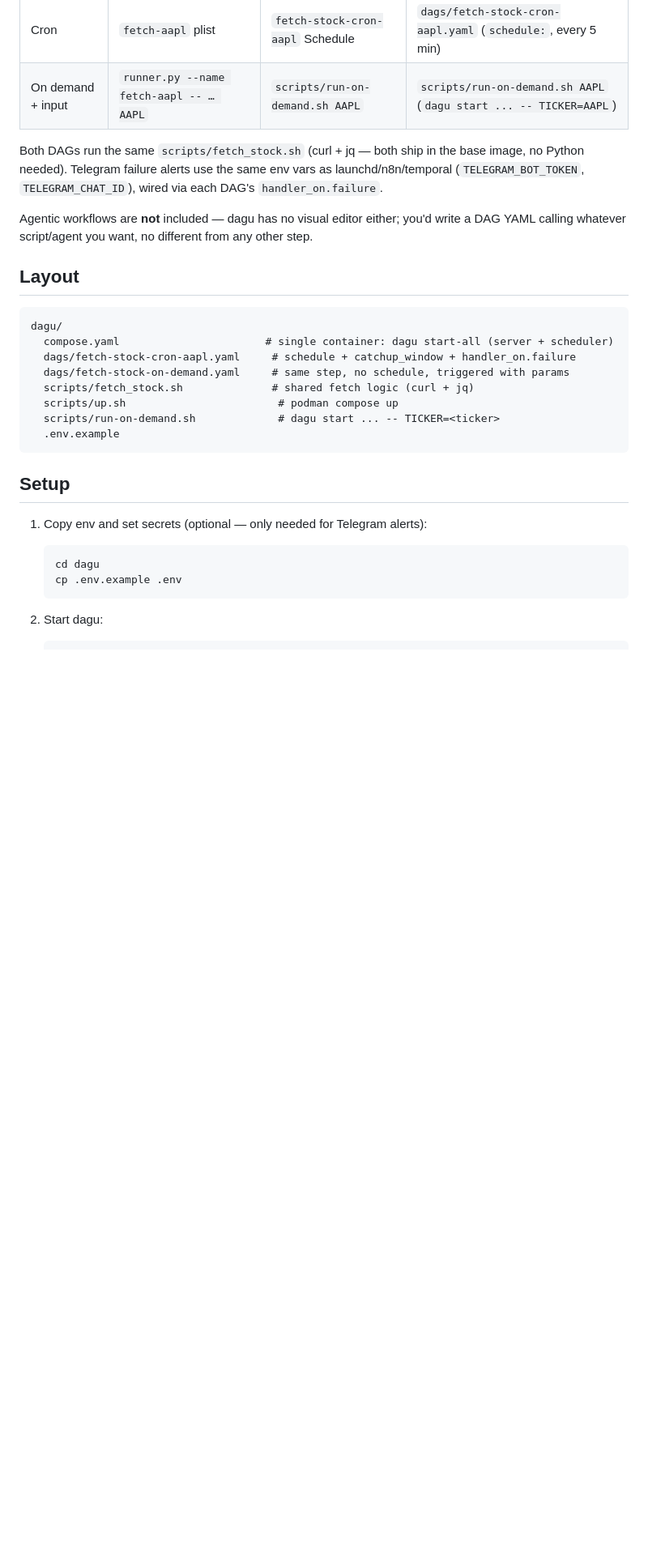
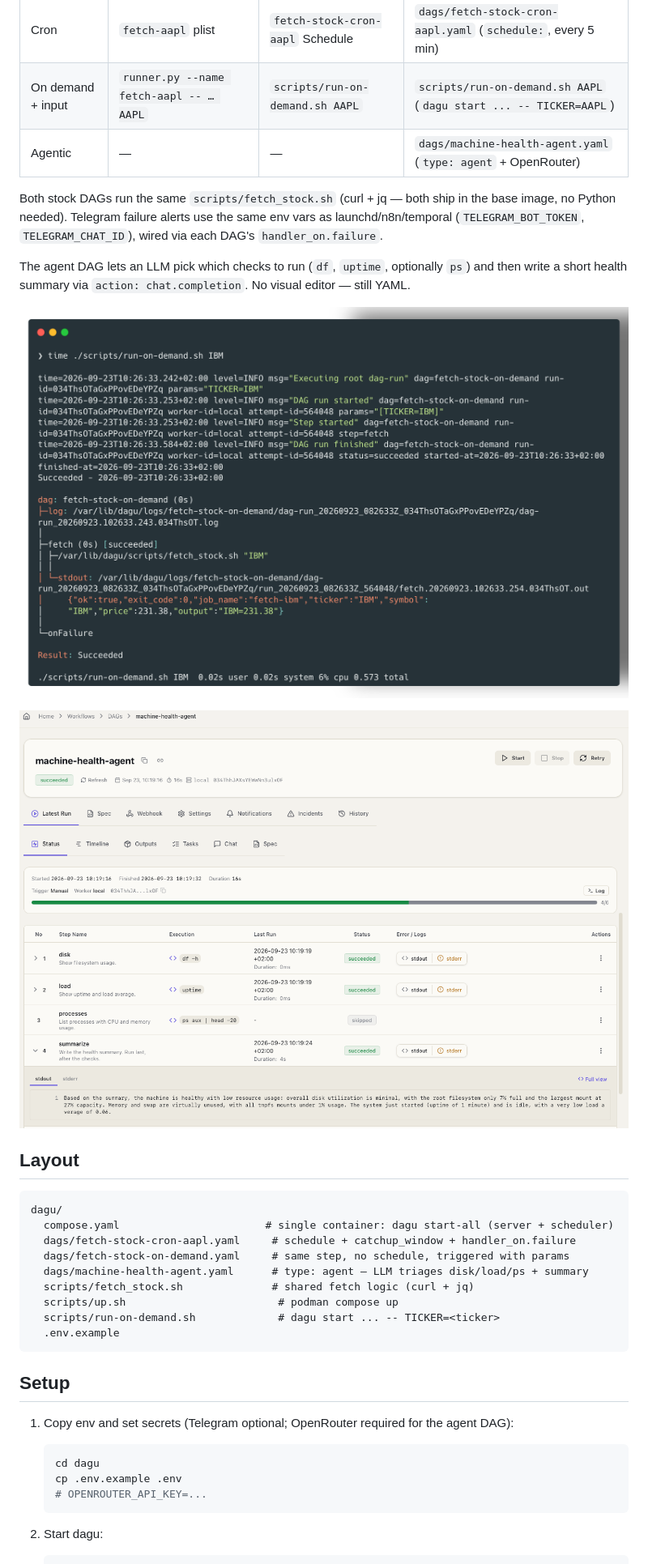
Before and after one commit to juandspy/finding-a-workflow-app, a Markdown page: dagu/README.md, the part around one of its changes. Shown at 81% size. Drawn GitHub-style; pictures changed too: dagu/images/agentic.png (added), dagu/images/on-demand.png (added); blank space fills up the shorter version.

Commit message:
docs: add agentic DAG

````diff
--- a/dagu/README.md
+++ b/dagu/README.md
@@ -6,10 +6,15 @@ Self-hosted [dagu](https://dagu.sh/) via **Podman** (single binary, no DB), mirr
 | -------- | ------------------- | -------------------- | ---- |
 | Cron | `fetch-aapl` plist | `fetch-stock-cron-aapl` Schedule | `dags/fetch-stock-cron-aapl.yaml` (`schedule:`, every 5 min) |
 | On demand + input | `runner.py --name fetch-aapl -- … AAPL` | `scripts/run-on-demand.sh AAPL` | `scripts/run-on-demand.sh AAPL` (`dagu start ... -- TICKER=AAPL`) |
+| Agentic | — | — | `dags/machine-health-agent.yaml` (`type: agent` + OpenRouter) |
 
-Both DAGs run the same `scripts/fetch_stock.sh` (curl + jq — both ship in the base image, no Python needed). Telegram failure alerts use the same env vars as launchd/n8n/temporal (`TELEGRAM_BOT_TOKEN`, `TELEGRAM_CHAT_ID`), wired via each DAG's `handler_on.failure`.
+Both stock DAGs run the same `scripts/fetch_stock.sh` (curl + jq — both ship in the base image, no Python needed). Telegram failure alerts use the same env vars as launchd/n8n/temporal (`TELEGRAM_BOT_TOKEN`, `TELEGRAM_CHAT_ID`), wired via each DAG's `handler_on.failure`.
 
-Agentic workflows are **not** included — dagu has no visual editor either; you'd write a DAG YAML calling whatever script/agent you want, no different from any other step.
+The agent DAG lets an LLM pick which checks to run (`df`, `uptime`, optionally `ps`) and then write a short health summary via `action: chat.completion`. No visual editor — still YAML.
+
+![On demand workflows](images/on-demand.png)
+
+![Agentic workflow](images/agentic.png)
 
 ## Layout
 
@@ -18,6 +23,7 @@ dagu/
   compose.yaml                       # single container: dagu start-all (server + scheduler)
   dags/fetch-stock-cron-aapl.yaml     # schedule + catchup_window + handler_on.failure
   dags/fetch-stock-on-demand.yaml     # same step, no schedule, triggered with params
+  dags/machine-health-agent.yaml      # type: agent — LLM triages disk/load/ps + summary
   scripts/fetch_stock.sh              # shared fetch logic (curl + jq)
   scripts/up.sh                        # podman compose up
   scripts/run-on-demand.sh             # dagu start ... -- TICKER=<ticker>
@@ -26,11 +32,12 @@ dagu/
 
 ## Setup
 
-1. Copy env and set secrets (optional — only needed for Telegram alerts):
+1. Copy env and set secrets (Telegram optional; OpenRouter required for the agent DAG):
 
    ```bash
    cd dagu
    cp .env.example .env
+   # OPENROUTER_API_KEY=...
    ```
 
 2. Start dagu:
````
Also changed, not shown: other parts of dagu/README.md (+11 -0 lines), README.md (+2 -2 lines), 3 other files.
